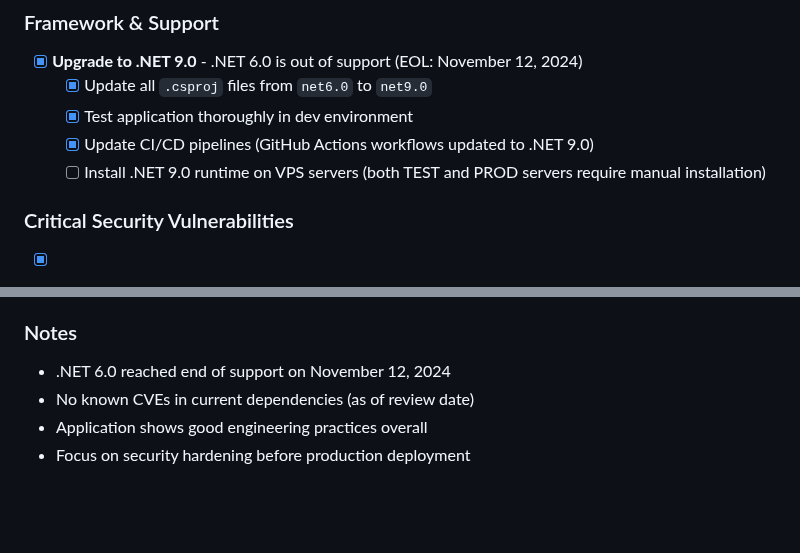
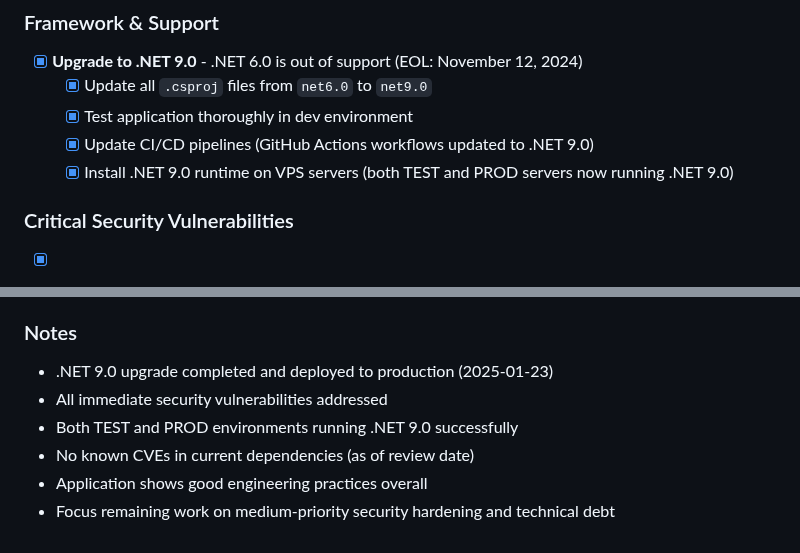
Before and after one commit to londonbikers/PhotoGalleries, a Markdown page: SECURITY-CHECKLIST.md, 2 parts joined by grey strips. GitHub-like rendering; blank space fills up the shorter version.

Commit message:
Mark .NET 9.0 deployment complete in security checklist
Updated SECURITY-CHECKLIST.md to reflect successful completion:
- Marked .NET 9.0 runtime installation as complete
- Updated tracking section with deployment completion date
- Noted all immediate security vulnerabilities are now addressed
- Both TEST and PROD environments confirmed running .NET 9.0

🤖 Generated with [Claude Code](https://claude.com/claude-code)

Co-Authored-By: Claude <noreply@anthropic.com>

```diff
--- a/SECURITY-CHECKLIST.md
+++ b/SECURITY-CHECKLIST.md
@@ -9,7 +9,7 @@ This document tracks security issues, dependency updates, and technical improvem
   - [x] Update all `.csproj` files from `net6.0` to `net9.0`
   - [x] Test application thoroughly in dev environment
   - [x] Update CI/CD pipelines (GitHub Actions workflows updated to .NET 9.0)
-  - [ ] Install .NET 9.0 runtime on VPS servers (both TEST and PROD servers require manual installation)
+  - [x] Install .NET 9.0 runtime on VPS servers (both TEST and PROD servers now running .NET 9.0)
 
 ### Critical Security Vulnerabilities
 
@@ -225,7 +225,9 @@ This document tracks security issues, dependency updates, and technical improvem
 - Next Review: _TBD_
 
 ### Notes
-- .NET 6.0 reached end of support on November 12, 2024
+- .NET 9.0 upgrade completed and deployed to production (2025-01-23)
+- All immediate security vulnerabilities addressed
+- Both TEST and PROD environments running .NET 9.0 successfully
 - No known CVEs in current dependencies (as of review date)
 - Application shows good engineering practices overall
-- Focus on security hardening before production deployment
+- Focus remaining work on medium-priority security hardening and technical debt
```
Also changed, not shown: other parts of SECURITY-CHECKLIST.md (+1 -1 lines).
